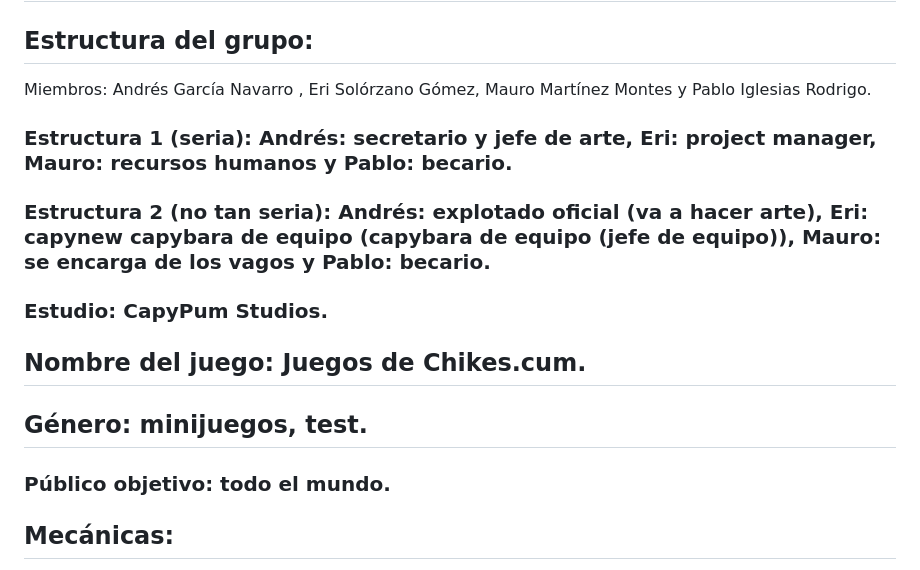
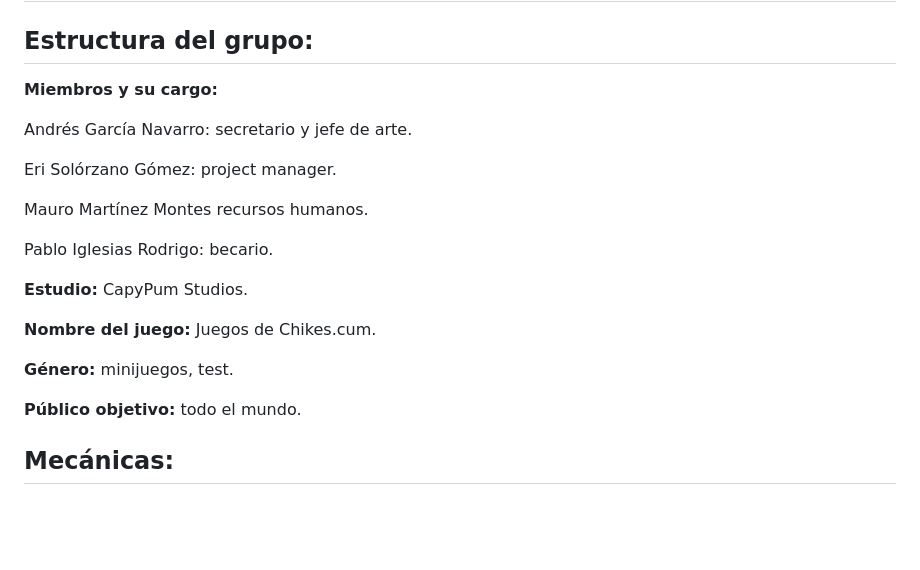
Before and after one commit to Paigro/JuegosDeChikes.cum, a Markdown page: GDD.md, the part around the change. Rendered like a GitHub page; blank space fills up the shorter version.

```diff
--- a/GDD.md
+++ b/GDD.md
@@ -1,13 +1,23 @@
 # JUEGOS DE CHIKES:
 ## Estructura del grupo:
-Miembros: Andrés García Navarro , Eri Solórzano Gómez, Mauro Martínez Montes y Pablo
-Iglesias Rodrigo.
-### Estructura 1 (seria): Andrés: secretario y jefe de arte, Eri: project manager, Mauro: recursos humanos y Pablo: becario.
-### Estructura 2 (no tan seria): Andrés: explotado oficial (va a hacer arte), Eri: capynew capybara de equipo (capybara de equipo (jefe de equipo)), Mauro: se encarga de los vagos y Pablo: becario.
-### Estudio: CapyPum Studios.
-## Nombre del juego: Juegos de Chikes.cum.
-## Género: minijuegos, test.
-### Público objetivo: todo el mundo.
+**Miembros y su cargo:**
+
+Andrés García Navarro: secretario y jefe de arte.
+
+Eri Solórzano Gómez: project manager.
+
+Mauro Martínez Montes recursos humanos.
+
+Pablo Iglesias Rodrigo: becario.
+
+**Estudio:** CapyPum Studios.
+
+**Nombre del juego:** Juegos de Chikes.cum.
+
+**Género:** minijuegos, test.
+
+**Público objetivo:** todo el mundo.
+
 ## Mecánicas:
 El juego consistirá en cuatro minijuegos. En cada uno, se le presentará la oportunidad de hacer dos acciones, y tendrá que elegir cual de ellas realizar. Irá ganando puntos de cada rasgo de personalidad, definiendo un tipo de personalidad.
 A ojos del jugador en cada minijuego recibe una puntuación ficticia del mismo, que no significa nada pero ayuda a encubrir el test.
```
